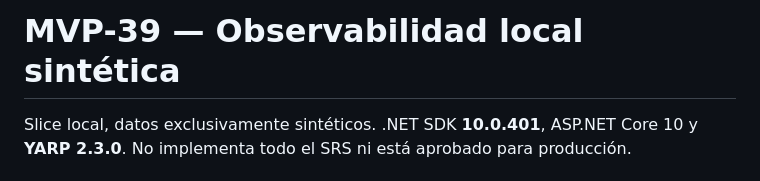
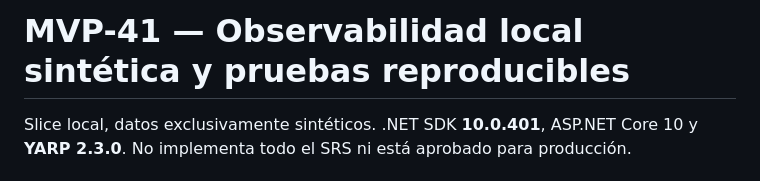
Before and after one commit to kemilx/Gateway, a Markdown page: README.md, the part around the change. Rendered like a GitHub page.

Commit message:
docs: align README heading with MVP-41

```diff
--- a/README.md
+++ b/README.md
@@ -1,4 +1,4 @@
-# MVP-39 — Observabilidad local sintética
+# MVP-41 — Observabilidad local sintética y pruebas reproducibles
 
 Slice local, datos exclusivamente sintéticos. .NET SDK **10.0.401**, ASP.NET Core 10 y **YARP 2.3.0**. No implementa todo el SRS ni está aprobado para producción.
 
```
